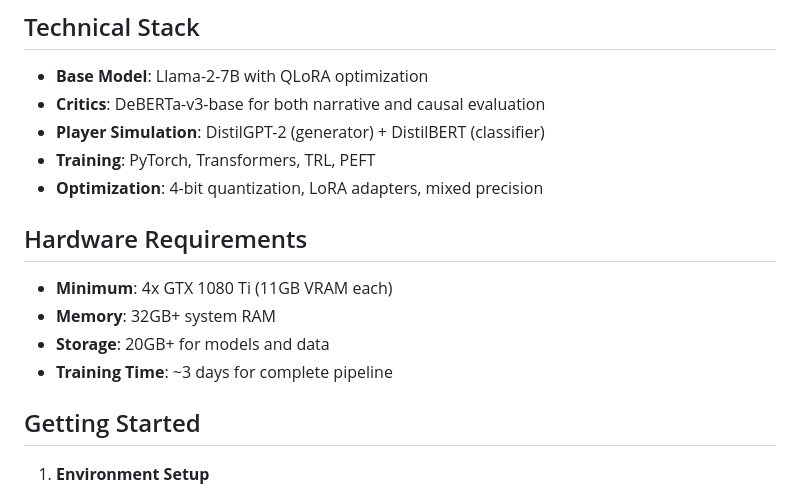
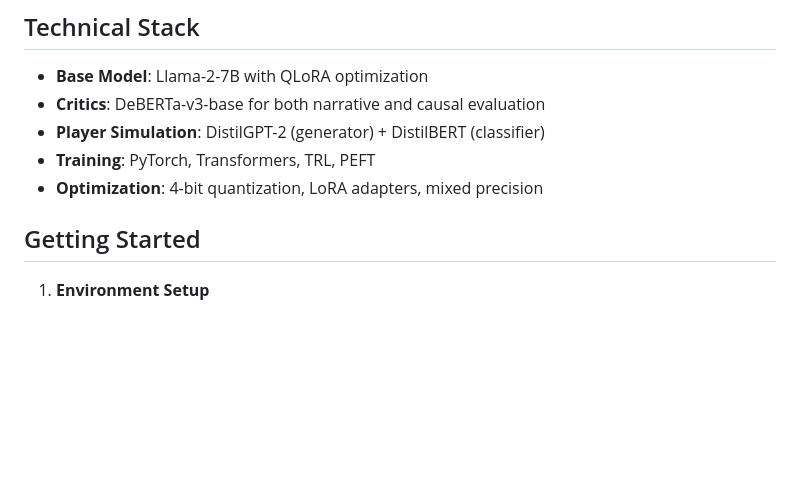
Before and after one commit to Ekansh0301/Dropout-Squad, a Markdown page: README.md, the part around the change. Rendered like a GitHub page; blank space fills up the shorter version.

```diff
--- a/README.md
+++ b/README.md
@@ -133,12 +133,6 @@ Dropout-Squad/
 - **Training**: PyTorch, Transformers, TRL, PEFT
 - **Optimization**: 4-bit quantization, LoRA adapters, mixed precision
 
-## Hardware Requirements
-
-- **Minimum**: 4x GTX 1080 Ti (11GB VRAM each)
-- **Memory**: 32GB+ system RAM
-- **Storage**: 20GB+ for models and data
-- **Training Time**: ~3 days for complete pipeline
 
 ## Getting Started
 
```
